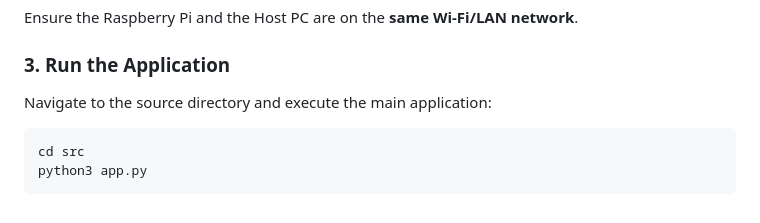
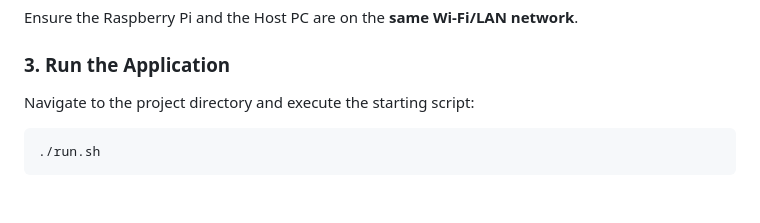
Before and after one commit to andreabochicchio02/VisionChat, a Markdown page: README.md, the part around the change. Drawn GitHub-style.

Commit message:
Change application run command in README
Updated instructions for running the application.

````diff
--- a/README.md
+++ b/README.md
@@ -112,9 +112,8 @@ Ensure the Raspberry Pi and the Host PC are on the **same Wi-Fi/LAN network**.
 
 ### 3. Run the Application
 
-Navigate to the source directory and execute the main application:
+Navigate to the project directory and execute the starting script:
 
 ```bash
-cd src
-python3 app.py
+./run.sh
 ```
````
